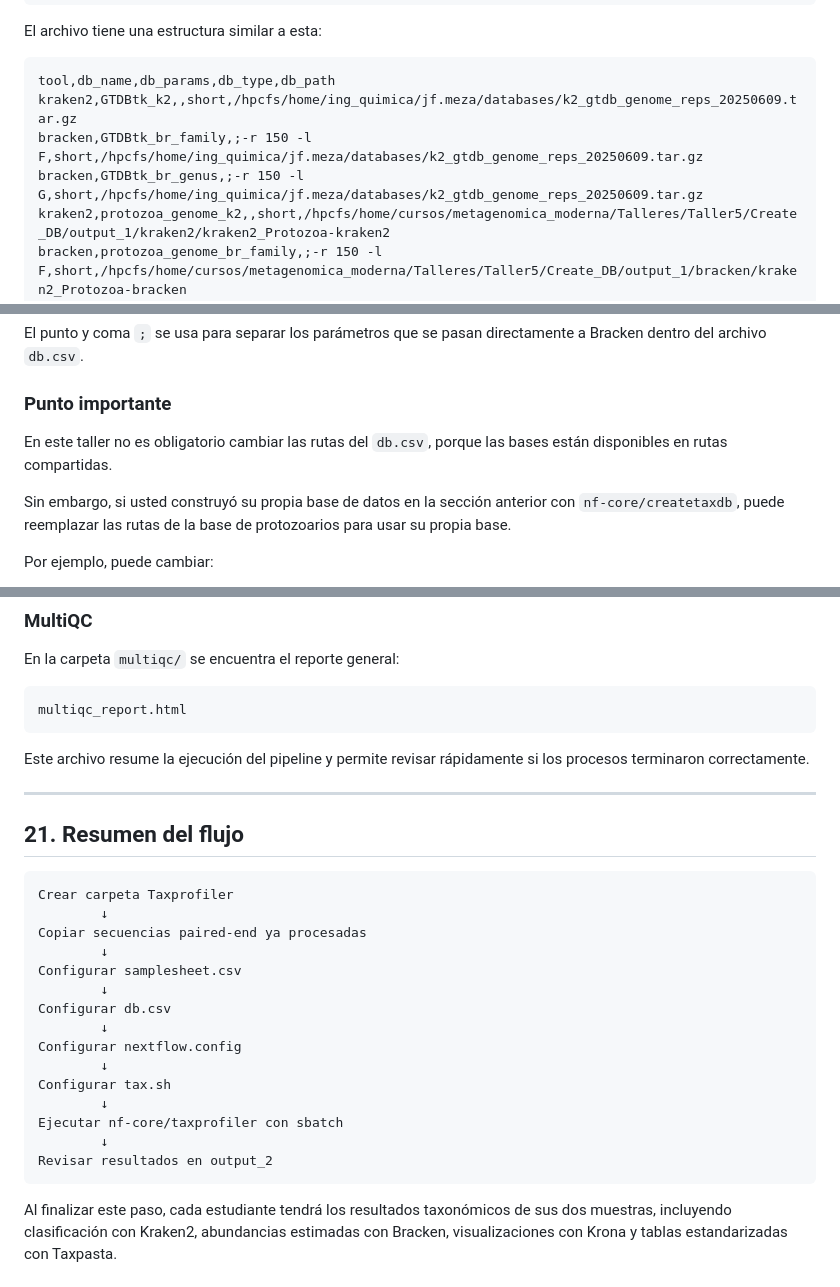
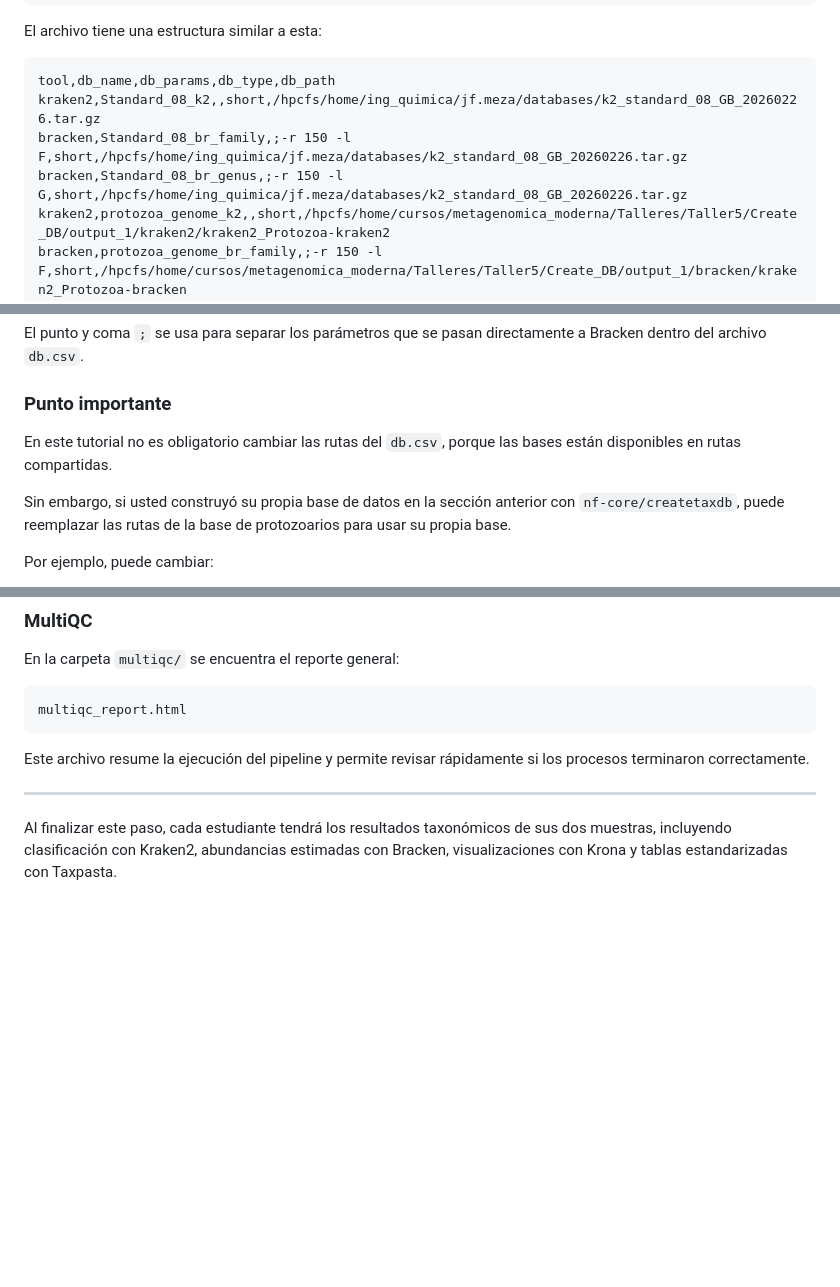
Before and after one commit to BCEM-UniAndes/Metagenomica_Moderna_Curso, a Markdown page: Materiales/Tutorial6_Taxprofiler.md, 3 parts joined by grey strips. Rendered like a GitHub page; blank space fills up the shorter version.

````diff
--- a/Materiales/Tutorial6_Taxprofiler.md
+++ b/Materiales/Tutorial6_Taxprofiler.md
@@ -234,9 +234,9 @@ El archivo tiene una estructura similar a esta:
 
 ```csv
 tool,db_name,db_params,db_type,db_path
-kraken2,GTDBtk_k2,,short,/hpcfs/home/ing_quimica/jf.meza/databases/k2_gtdb_genome_reps_20250609.tar.gz
-bracken,GTDBtk_br_family,;-r 150 -l F,short,/hpcfs/home/ing_quimica/jf.meza/databases/k2_gtdb_genome_reps_20250609.tar.gz
-bracken,GTDBtk_br_genus,;-r 150 -l G,short,/hpcfs/home/ing_quimica/jf.meza/databases/k2_gtdb_genome_reps_20250609.tar.gz
+kraken2,Standard_08_k2,,short,/hpcfs/home/ing_quimica/jf.meza/databases/k2_standard_08_GB_20260226.tar.gz
+bracken,Standard_08_br_family,;-r 150 -l F,short,/hpcfs/home/ing_quimica/jf.meza/databases/k2_standard_08_GB_20260226.tar.gz
+bracken,Standard_08_br_genus,;-r 150 -l G,short,/hpcfs/home/ing_quimica/jf.meza/databases/k2_standard_08_GB_20260226.tar.gz
 kraken2,protozoa_genome_k2,,short,/hpcfs/home/cursos/metagenomica_moderna/Talleres/Taller5/Create_DB/output_1/kraken2/kraken2_Protozoa-kraken2
 bracken,protozoa_genome_br_family,;-r 150 -l F,short,/hpcfs/home/cursos/metagenomica_moderna/Talleres/Taller5/Create_DB/output_1/bracken/kraken2_Protozoa-bracken
 bracken,protozoa_genome_br_genus,;-r 150 -l G,short,/hpcfs/home/cursos/metagenomica_moderna/Talleres/Taller5/Create_DB/output_1/bracken/kraken2_Protozoa-bracken
@@ -282,7 +282,7 @@ El punto y coma `;` se usa para separar los parámetros que se pasan directament
 
 ### Punto importante
 
-En este taller no es obligatorio cambiar las rutas del `db.csv`, porque las bases están disponibles en rutas compartidas.
+En este tutorial no es obligatorio cambiar las rutas del `db.csv`, porque las bases están disponibles en rutas compartidas.
 
 Sin embargo, si usted construyó su propia base de datos en la sección anterior con `nf-core/createtaxdb`, puede reemplazar las rutas de la base de protozoarios para usar su propia base.
 
@@ -824,24 +824,4 @@ Este archivo resume la ejecución del pipeline y permite revisar rápidamente si
 
 ---
 
-## 21. Resumen del flujo
-
-```text
-Crear carpeta Taxprofiler
-        ↓
-Copiar secuencias paired-end ya procesadas
-        ↓
-Configurar samplesheet.csv
-        ↓
-Configurar db.csv
-        ↓
-Configurar nextflow.config
-        ↓
-Configurar tax.sh
-        ↓
-Ejecutar nf-core/taxprofiler con sbatch
-        ↓
-Revisar resultados en output_2
-```
-
 Al finalizar este paso, cada estudiante tendrá los resultados taxonómicos de sus dos muestras, incluyendo clasificación con Kraken2, abundancias estimadas con Bracken, visualizaciones con Krona y tablas estandarizadas con Taxpasta.
````
